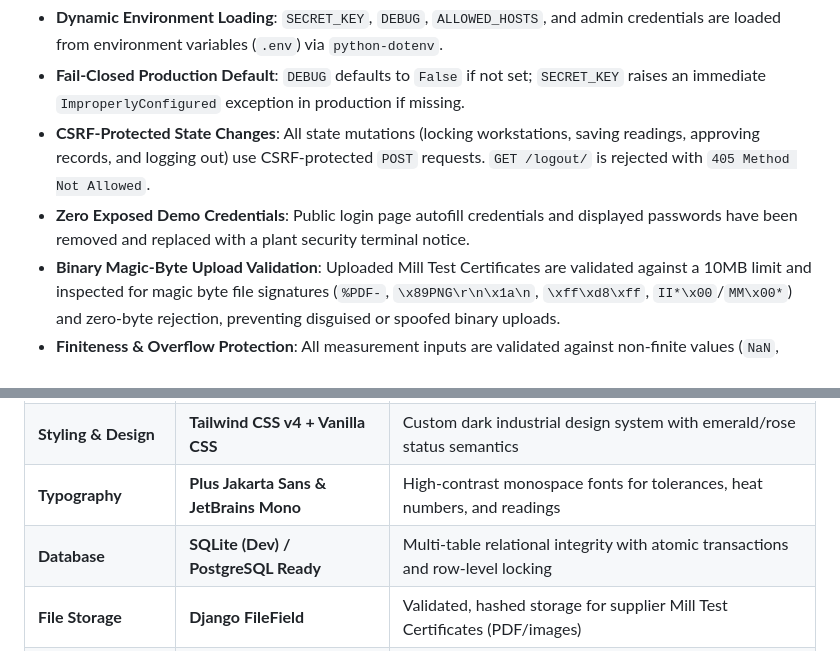
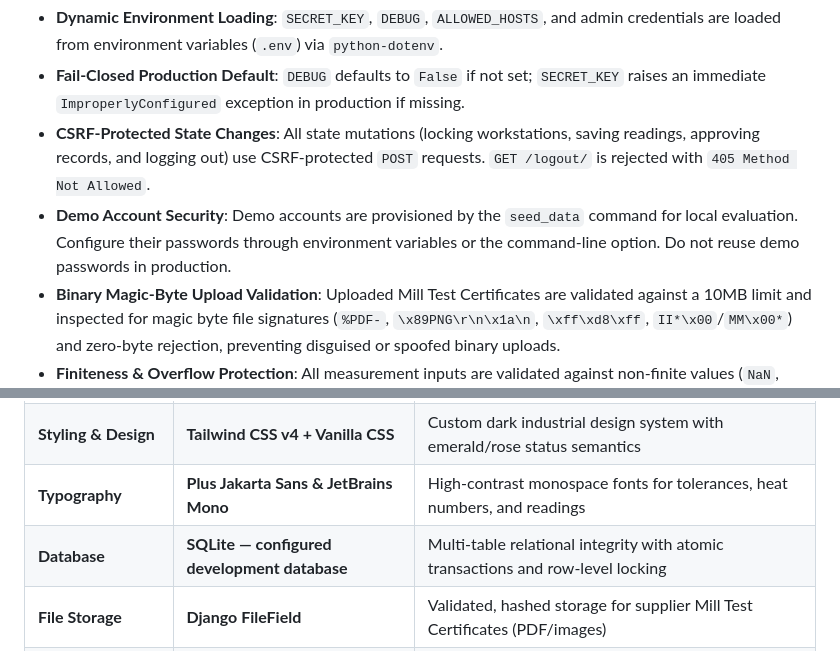
Before and after one commit to blackcoder234/factory-op-qc-system, a Markdown page: README.md, 2 parts joined by grey strips. GitHub-like rendering.

Commit message:
docs: clarify database configuration and demo account security in README

```diff
--- a/README.md
+++ b/README.md
@@ -110,7 +110,7 @@ The application implements a 5-role operational hierarchy enforced at the server
 - **Dynamic Environment Loading**: `SECRET_KEY`, `DEBUG`, `ALLOWED_HOSTS`, and admin credentials are loaded from environment variables (`.env`) via `python-dotenv`.
 - **Fail-Closed Production Default**: `DEBUG` defaults to `False` if not set; `SECRET_KEY` raises an immediate `ImproperlyConfigured` exception in production if missing.
 - **CSRF-Protected State Changes**: All state mutations (locking workstations, saving readings, approving records, and logging out) use CSRF-protected `POST` requests. `GET /logout/` is rejected with `405 Method Not Allowed`.
-- **Zero Exposed Demo Credentials**: Public login page autofill credentials and displayed passwords have been removed and replaced with a plant security terminal notice.
+- **Demo Account Security**: Demo accounts are provisioned by the `seed_data` command for local evaluation. Configure their passwords through environment variables or the command-line option. Do not reuse demo passwords in production.
 - **Binary Magic-Byte Upload Validation**: Uploaded Mill Test Certificates are validated against a 10MB limit and inspected for magic byte file signatures (`%PDF-`, `\x89PNG\r\n\x1a\n`, `\xff\xd8\xff`, `II*\x00`/`MM\x00*`) and zero-byte rejection, preventing disguised or spoofed binary uploads.
 - **Finiteness & Overflow Protection**: All measurement inputs are validated against non-finite values (`NaN`, `Infinity`) and clamped within physically realistic bounds.
 - **Approval Immutability & Status Integrity**: Approved inspection records are locked against measurement modifications. Any status re-evaluation that results in a failure automatically resets supervisor approval to `PENDING`.
@@ -181,7 +181,7 @@ factory-op-qc-system/
 | **Backend Framework** | **Python 3.10+ / Django 5.2**          | Battery-packed ORM, secure authentication, CSRF protection, and migration engine |
 | **Styling & Design**  | **Tailwind CSS v4 + Vanilla CSS**      | Custom dark industrial design system with emerald/rose status semantics          |
 | **Typography**        | **Plus Jakarta Sans & JetBrains Mono** | High-contrast monospace fonts for tolerances, heat numbers, and readings         |
-| **Database**          | **SQLite (Dev) / PostgreSQL Ready**    | Multi-table relational integrity with atomic transactions and row-level locking  |
+| **Database**          | **SQLite — configured development database** | Multi-table relational integrity with atomic transactions and row-level locking  |
 | **File Storage**      | **Django FileField**                   | Validated, hashed storage for supplier Mill Test Certificates (PDF/images)       |
 | **Environment**       | **python-dotenv**                      | Explicit environment variable separation for zero credentials in git             |
 
```
